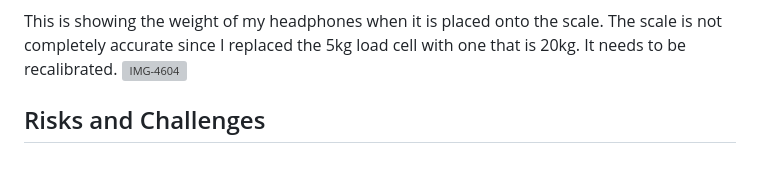
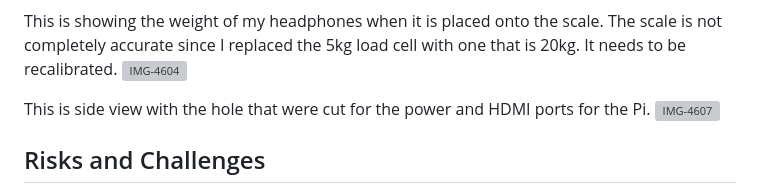
Before and after one commit to bmartinez77/MtzMaterials, a Markdown page: README.md, the part around the change. Drawn GitHub-style; blank space fills up the shorter version; grey boxes are pictures that could not be loaded.

```diff
--- a/README.md
+++ b/README.md
@@ -103,6 +103,9 @@ Once the power cable is plugged into the Pi, the Arduino will get power. This wi
 This is showing the weight of my headphones when it is placed onto the scale. The scale is not completely accurate since I replaced the 5kg load cell with one that is 20kg. It needs to be recalibrated.
 ![IMG-4604](https://user-images.githubusercontent.com/91274130/234462382-3c438460-d4bd-488f-9f0b-eda2810a0d21.jpg)
 
+This is side view with the hole that were cut for the power and HDMI ports for the Pi.
+![IMG-4607](https://user-images.githubusercontent.com/91274130/234464132-b7172ca9-6962-43ef-ac0e-18f2025b00bc.jpg)
+
 
 ## Risks and Challenges
 One of the risks of this project was that the weight from the scale might have not been able to be sent to the Raspberry Pi through the Arduino. Having a web application is a large process that is running, and adding a sub-process that is used to access the weight from the scale seemed nearly impossible. A sub-process with Python (Flask) will only run before the web application has started. If it is running constantly, the web application will never start. The solution was to leave the design with adding a sub-process and instead use a timed request where the web application is constantly accessing the data from the scale. This is an easier design to manage and gives us the same result we need.
```
